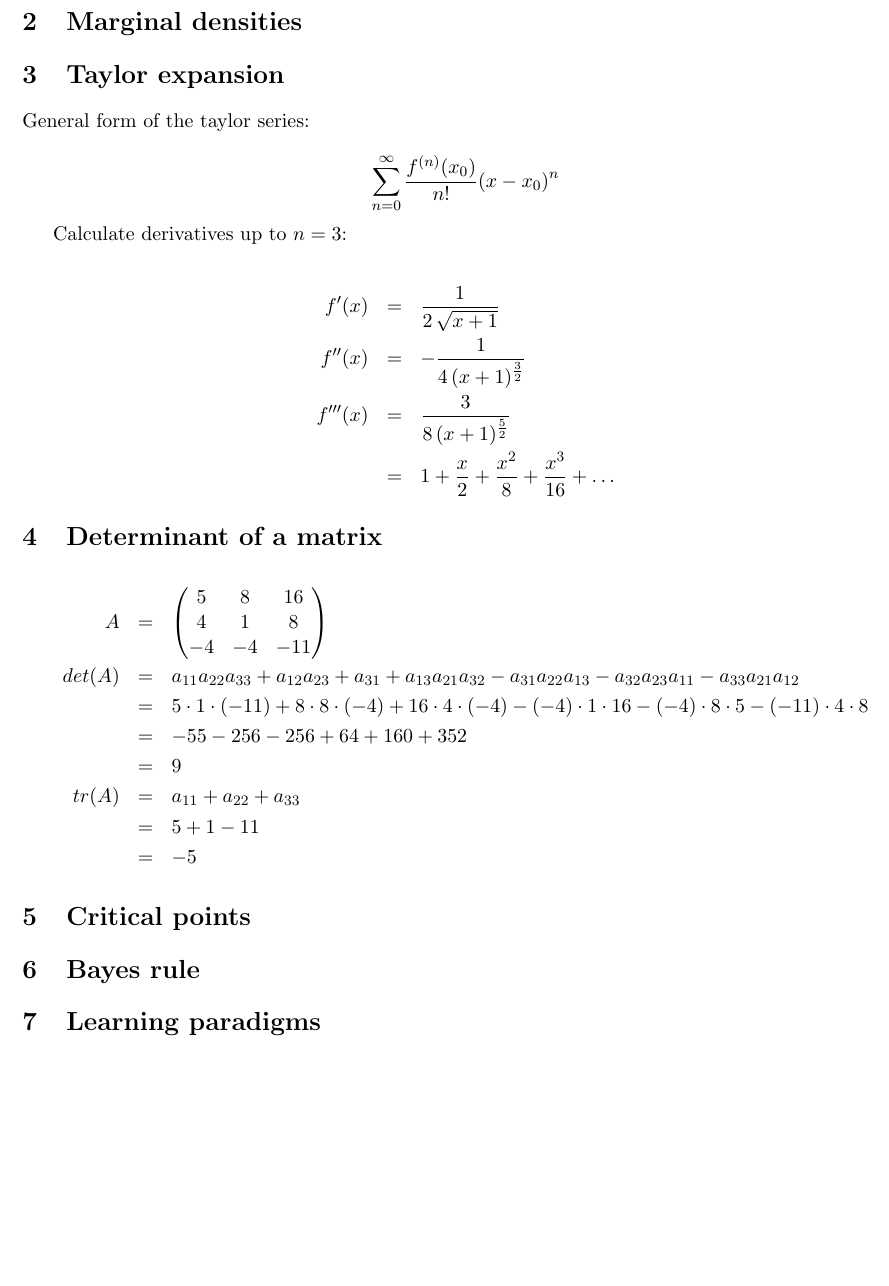
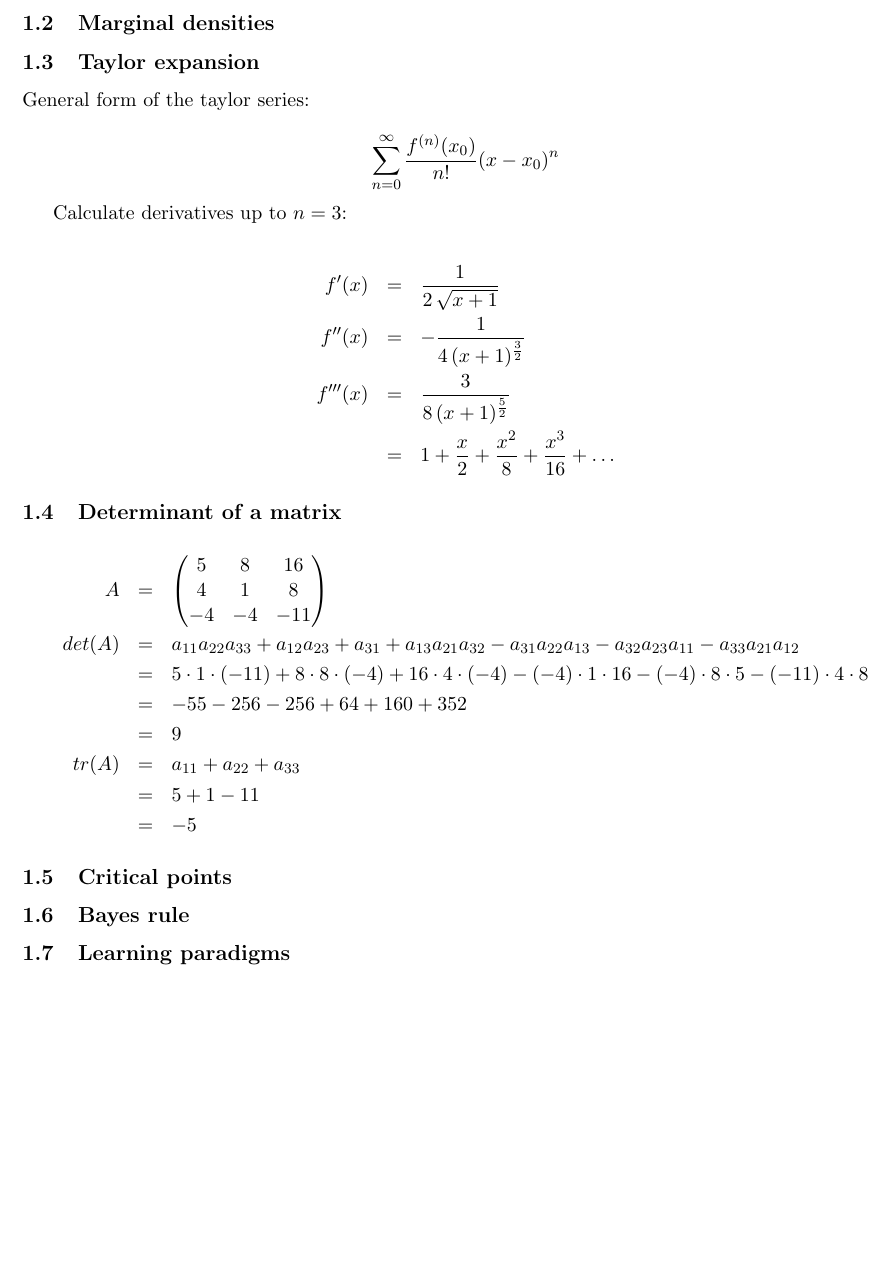
Before and after one commit to hielsnoppe/edu-mi1, a LaTeX document (ex1/main.tex): part of page 2 of 2, cut so that both start at the same text. Compiled offline with pdfLaTeX.

Commit message:
Fix numbering

```diff
--- a/ex1/main.tex
+++ b/ex1/main.tex
@@ -67,9 +69,9 @@ Choose $const.$ to be $0$.
 
 \end{enumerate}
 
-\section{Marginal densities}
+\subsection{Marginal densities}
 
-\section{Taylor expansion}
+\subsection{Taylor expansion}
 
 General form of the taylor series:
 
@@ -86,7 +88,7 @@ f'''(x) &   = & \frac{3}{8 \, (x + 1)^\frac{5}{2}}\\
         &   = & 1 + \frac{x}{2} + \frac{x^2}{8} + \frac{x^3}{16} + \ldots
 \end{eqnarray*}
 
-\section{Determinant of a matrix}
+\subsection{Determinant of a matrix}
 
 \begin{eqnarray*}
 A   &   = & \begin{pmatrix}
@@ -105,10 +107,10 @@ tr(A)   &   = & a_{11} + a_{22} + a_{33}\\
         &   = & -5
 \end{eqnarray*}
 
-\section{Critical points}
+\subsection{Critical points}
 
-\section{Bayes rule}
+\subsection{Bayes rule}
 
-\section{Learning paradigms}
+\subsection{Learning paradigms}
 
 \end{document}
```
Also changed, not shown: ex1/main.tex (4 more changed lines).
